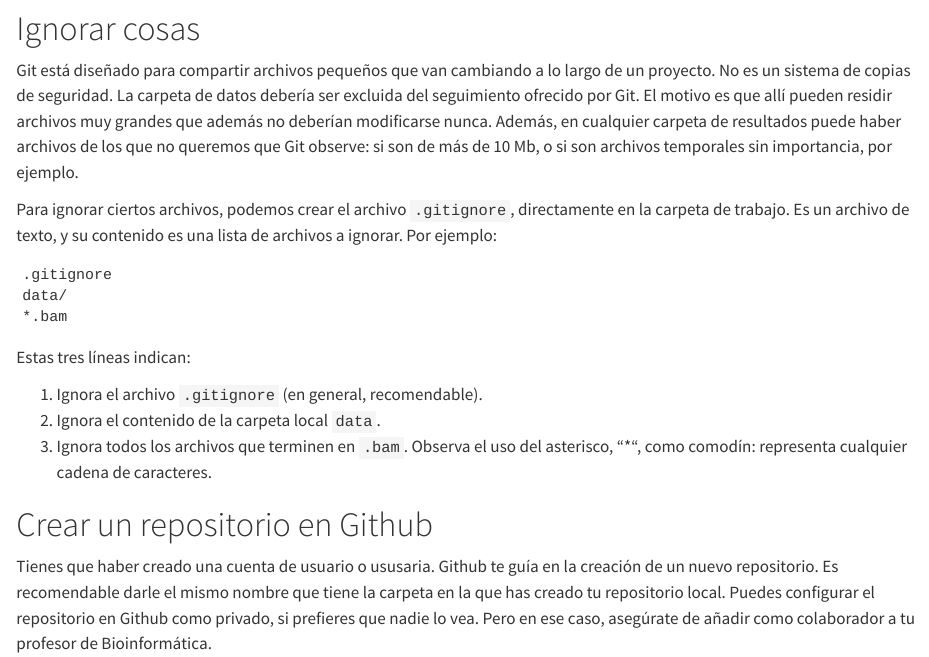
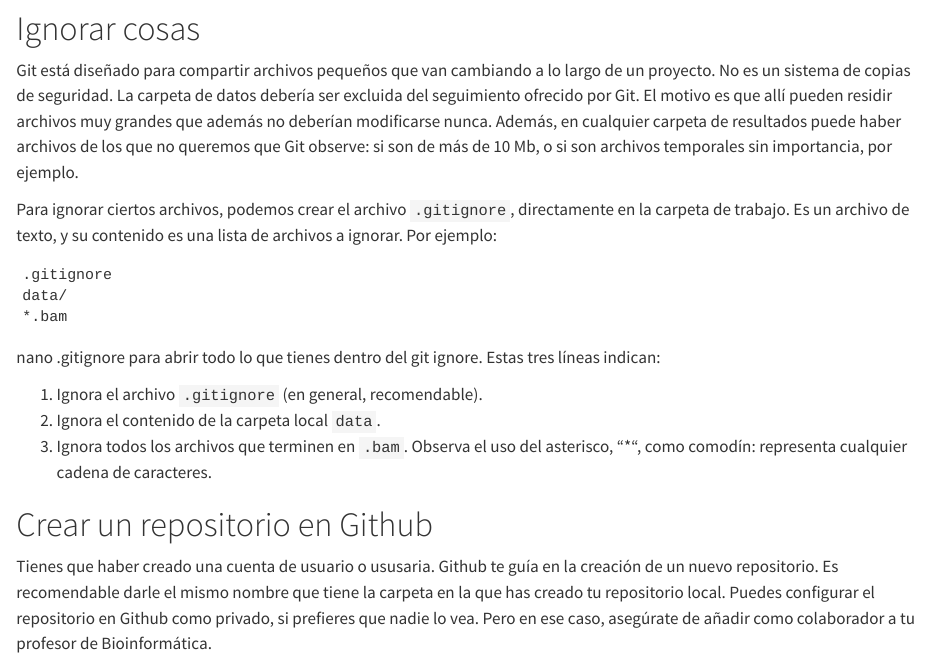
Before and after one commit to isropuer/Bioinform-tica, a Quarto document (results/26-2-2/Guion2.qmd): the page in a window 1100 px wide, from 1420 px down. Rendered offline with R 4.5, knitr and Pandoc in place of Quarto, with nearby package versions.

Commit message:
Después de haber creado el repositorio, iniciada la segunda práctica

````diff
--- a/results/26-2-2/Guion2.qmd
+++ b/results/26-2-2/Guion2.qmd
@@ -102,7 +102,7 @@ archivos a ignorar. Por ejemplo:
 data/
 *.bam
 ```
-
+nano .gitignore para abrir todo lo que tienes dentro del git ignore.
 Estas tres líneas indican:
 
 1. Ignora el archivo `.gitignore` (en general, recomendable).
````
